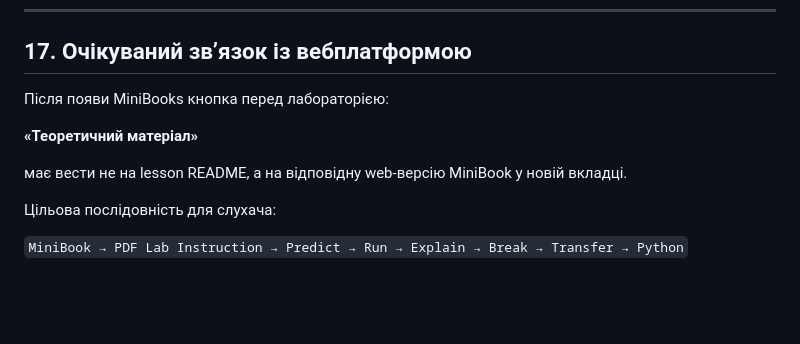
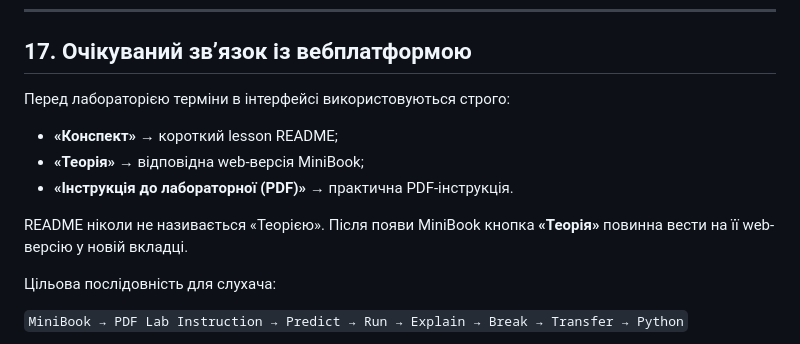
Before and after one commit to RomanMykolaichuk/MathModelingIT, a Markdown page: books/TECHNICAL_SPEC.md, the part around the change. Drawn GitHub-style; blank space fills up the shorter version.

Commit message:
Fix MiniBook interface terminology

```diff
--- a/books/TECHNICAL_SPEC.md
+++ b/books/TECHNICAL_SPEC.md
@@ -592,11 +592,13 @@ source_of_truth:
 
 ## 17. Очікуваний зв’язок із вебплатформою
 
-Після появи MiniBooks кнопка перед лабораторією:
+Перед лабораторією терміни в інтерфейсі використовуються строго:
 
-**«Теоретичний матеріал»**
+- **«Конспект»** → короткий lesson README;
+- **«Теорія»** → відповідна web-версія MiniBook;
+- **«Інструкція до лабораторної (PDF)»** → практична PDF-інструкція.
 
-має вести не на lesson README, а на відповідну web-версію MiniBook у новій вкладці.
+README ніколи не називається «Теорією». Після появи MiniBook кнопка **«Теорія»** повинна вести на її web-версію у новій вкладці.
 
 Цільова послідовність для слухача:
 
```
